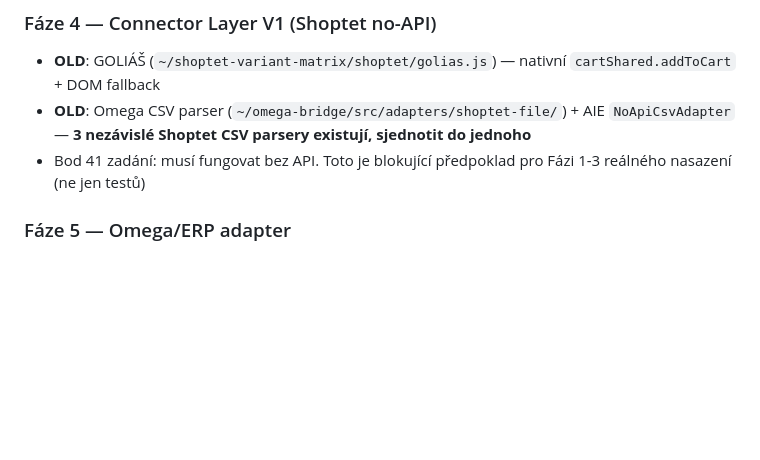
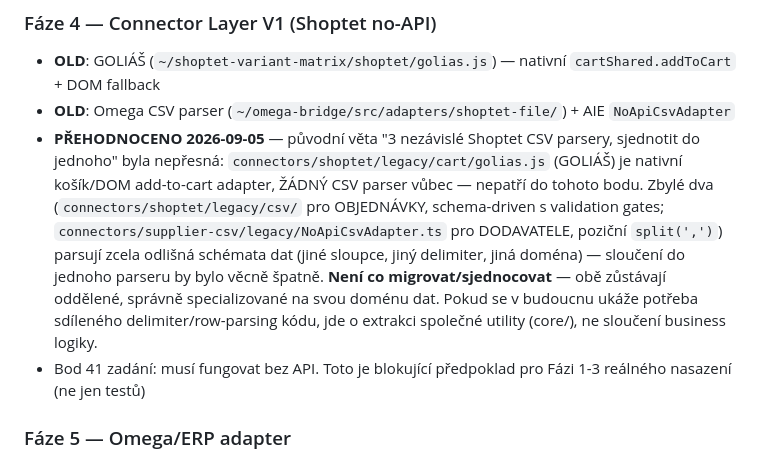
Before and after one commit to L-Code-Dynamics-Dev/nexus, a Markdown page: docs/MIGRATION_PLAN.md, the part around the change. Rendered like a GitHub page; blank space fills up the shorter version.

Commit message:
docs: přehodnocení CSV parser sjednocení — GOLIÁŠ nepatří do bodu
Ověřeno: GOLIÁŠ (connectors/shoptet/legacy/cart/golias.js) je cart/DOM
add-to-cart adapter, ne CSV parser. Zbylé dva (shoptet CSV pro
objednávky vs. supplier-csv NoApiCsvAdapter pro dodavatele) parsují
odlišná schémata dat -- sloučení by bylo věcně špatně. Není co
migrovat/sjednocovat, plán měl nepřesně zapsanou premisu.

```diff
--- a/docs/MIGRATION_PLAN.md
+++ b/docs/MIGRATION_PLAN.md
@@ -49,7 +49,8 @@ Vybráno jako první proto, že má nejvyšší produkční zralost (1361 commit
 
 ### Fáze 4 — Connector Layer V1 (Shoptet no-API)
 - **OLD**: GOLIÁŠ (`~/shoptet-variant-matrix/shoptet/golias.js`) — nativní `cartShared.addToCart` + DOM fallback
-- **OLD**: Omega CSV parser (`~/omega-bridge/src/adapters/shoptet-file/`) + AIE `NoApiCsvAdapter` — **3 nezávislé Shoptet CSV parsery existují, sjednotit do jednoho**
+- **OLD**: Omega CSV parser (`~/omega-bridge/src/adapters/shoptet-file/`) + AIE `NoApiCsvAdapter`
+- **PŘEHODNOCENO 2026-09-05** — původní věta "3 nezávislé Shoptet CSV parsery, sjednotit do jednoho" byla nepřesná: `connectors/shoptet/legacy/cart/golias.js` (GOLIÁŠ) je nativní košík/DOM add-to-cart adapter, ŽÁDNÝ CSV parser vůbec — nepatří do tohoto bodu. Zbylé dva (`connectors/shoptet/legacy/csv/` pro OBJEDNÁVKY, schema-driven s validation gates; `connectors/supplier-csv/legacy/NoApiCsvAdapter.ts` pro DODAVATELE, poziční `split(',')`) parsují zcela odlišná schémata dat (jiné sloupce, jiný delimiter, jiná doména) — sloučení do jednoho parseru by bylo věcně špatně. **Není co migrovat/sjednocovat** — obě zůstávají oddělené, správně specializované na svou doménu dat. Pokud se v budoucnu ukáže potřeba sdíleného delimiter/row-parsing kódu, jde o extrakci společné utility (core/), ne sloučení business logiky.
 - Bod 41 zadání: musí fungovat bez API. Toto je blokující předpoklad pro Fázi 1-3 reálného nasazení (ne jen testů)
 
 ### Fáze 5 — Omega/ERP adapter
```
